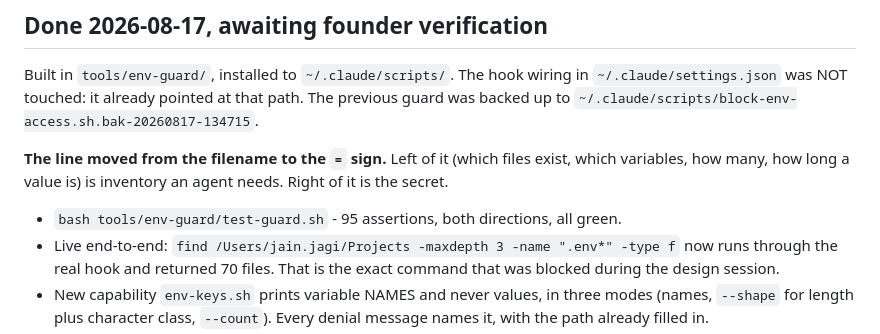
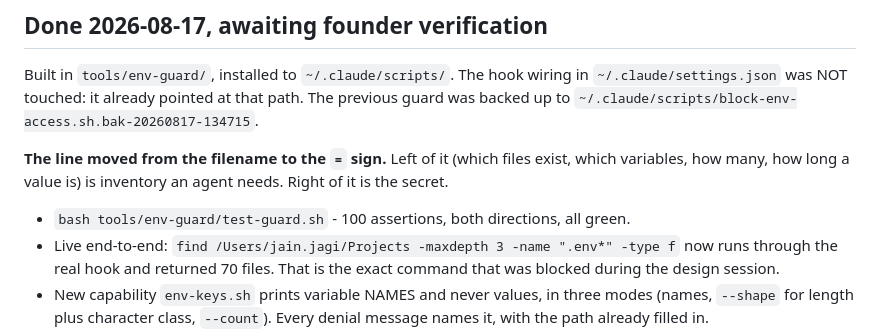
Before and after one commit to on-play/loopsvault, a Markdown page: founder/task-fix-block-env-hook.md, the part around the change. Rendered like a GitHub page.

```diff
--- a/founder/task-fix-block-env-hook.md
+++ b/founder/task-fix-block-env-hook.md
@@ -62,7 +62,7 @@ backed up to `~/.claude/scripts/block-env-access.sh.bak-20260817-134715`.
 **The line moved from the filename to the `=` sign.** Left of it (which files exist, which
 variables, how many, how long a value is) is inventory an agent needs. Right of it is the secret.
 
-- `bash tools/env-guard/test-guard.sh` - 95 assertions, both directions, all green.
+- `bash tools/env-guard/test-guard.sh` - 100 assertions, both directions, all green.
 - Live end-to-end: `find /Users/jain.jagi/Projects -maxdepth 3 -name ".env*" -type f` now runs
   through the real hook and returned 70 files. That is the exact command that was blocked during
   the design session.
```
Also changed, not shown: tools/env-guard/README.md (+1 -1 lines).
